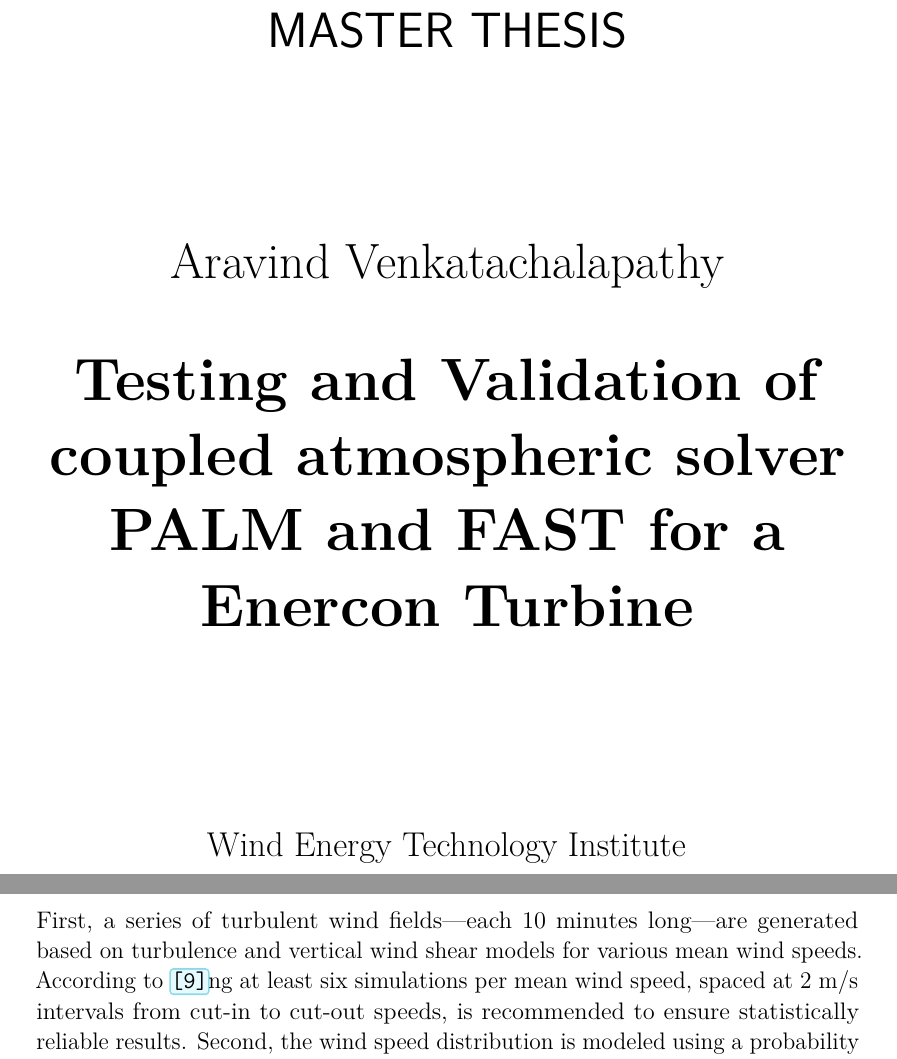
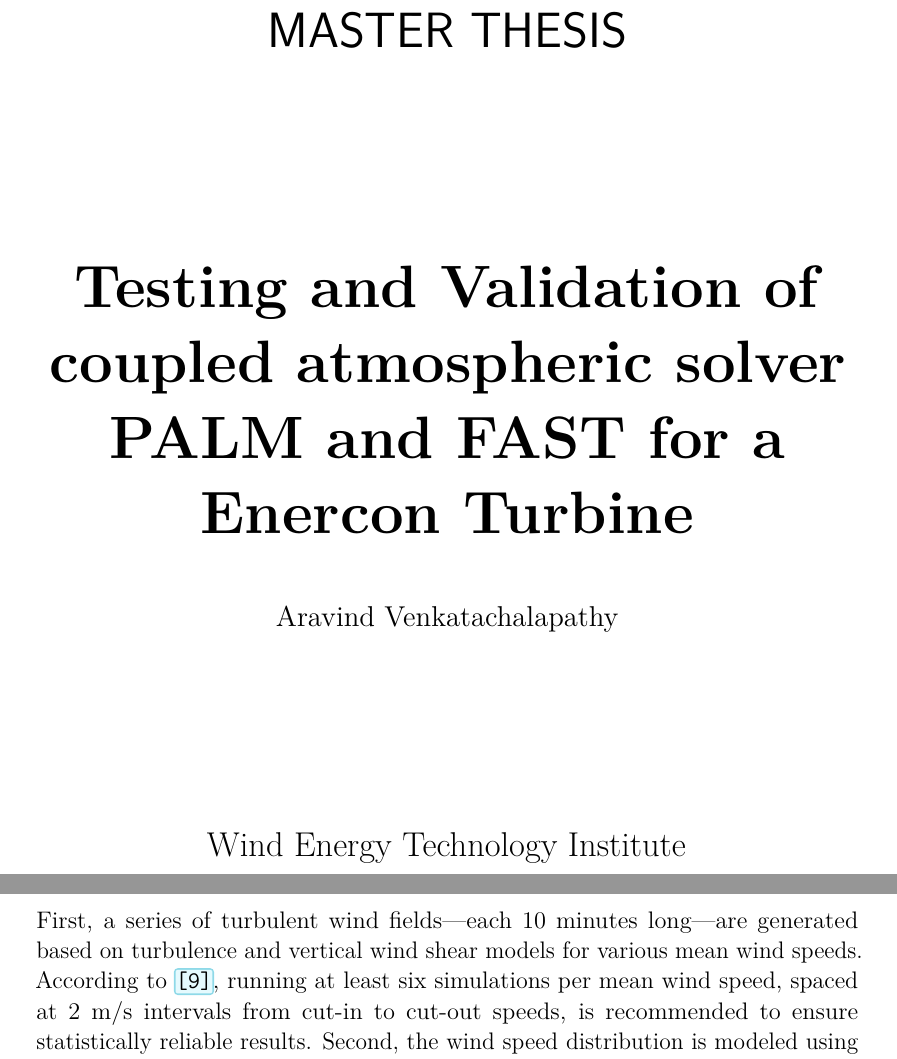
Before and after one commit to aravindvenkatachalapathy/Latex, a LaTeX thesis (template/TeXtured /paper..tex, which reads template/TeXtured /Thesisfolder/02_Numerics.tex, template/TeXtured /frontmatter/title.tex): two parts of pages 1 and 8 of 27 before the commit and two parts of pages 1 and 10 of 29 after it, joined at a grey line, cut so that both start at the same text. Compiled offline with pdfLaTeX.

Commit message:
Add temp,ate

```diff
--- a/template/TeXtured /Thesisfolder/02_Numerics.tex
+++ b/template/TeXtured /Thesisfolder/02_Numerics.tex
@@ -35,7 +35,7 @@
 
 The consistency between wind modeling approaches and actual measurement data supports the common practice of separating wind into mean components and turbulence spectra. Consequently, wind turbine simulations are typically conducted as follows:
 
-First, a series of turbulent wind fields—each 10 minutes long—are generated based on turbulence and vertical wind shear models for various mean wind speeds. According to \cite{iec61400}ng at least six simulations per mean wind speed, spaced at 2~m/s intervals from cut-in to cut-out speeds, is recommended to ensure statistically reliable results. Second, the wind speed distribution is modeled using a probability density function, which is then used to extrapolate and weight performance metrics such as power output, pitch activity, and structural loads over the turbine's operational lifetime.
+First, a series of turbulent wind fields—each 10 minutes long—are generated based on turbulence and vertical wind shear models for various mean wind speeds. According to \cite{iec61400}, running at least six simulations per mean wind speed, spaced at 2~m/s intervals from cut-in to cut-out speeds, is recommended to ensure statistically reliable results. Second, the wind speed distribution is modeled using a probability density function, which is then used to extrapolate and weight performance metrics such as power output, pitch activity, and structural loads over the turbine's operational lifetime.
 
 The wind fields used in aero-elastic simulations are time series of three-dimensional wind velocity vectors defined at discrete points on a vertical, stationary, two-dimensional grid. In this study, wind fields are generated using \texttt{TurbSim}~\cite{ref57}, which applies a rectangular grid layout. These wind fields are then used in \texttt{FAST} for aero-elastic simulations, where they are interpolated along the rotating blades to compute aerodynamic forces and moments using the Blade Element Momentum (BEM) method, as described in Section \ref{sec:bem_theory}.
 
--- a/template/TeXtured /frontmatter/title.tex
+++ b/template/TeXtured /frontmatter/title.tex
@@ -21,16 +21,16 @@
 
     \vfill
 
-    {\Huge
-        \ThesisAuthor}
-
-    \vspace{1em}
-
     %% if `\ThesisTitleFront` is not defined, use `\ThesisTitle`
     \ProvideExpandableDocumentCommand{\ThesisTitleFront}{}{\ThesisTitle}
     % {\Huge \bfseries \ThesisTitleFront \par}
     {\fontsize{30pt}{36pt}\selectfont \bfseries
         \ThesisTitleFront \par}
+
+    \vspace{1em}
+
+    {\large
+        \ThesisAuthor}
 
     \vfill
 
```
Also changed, not shown: template/TeXtured /paper..tex (+2 -0 lines), template/TeXtured /.aux/paper..bbl, template/TeXtured /paper..pdf, 15 other files.
